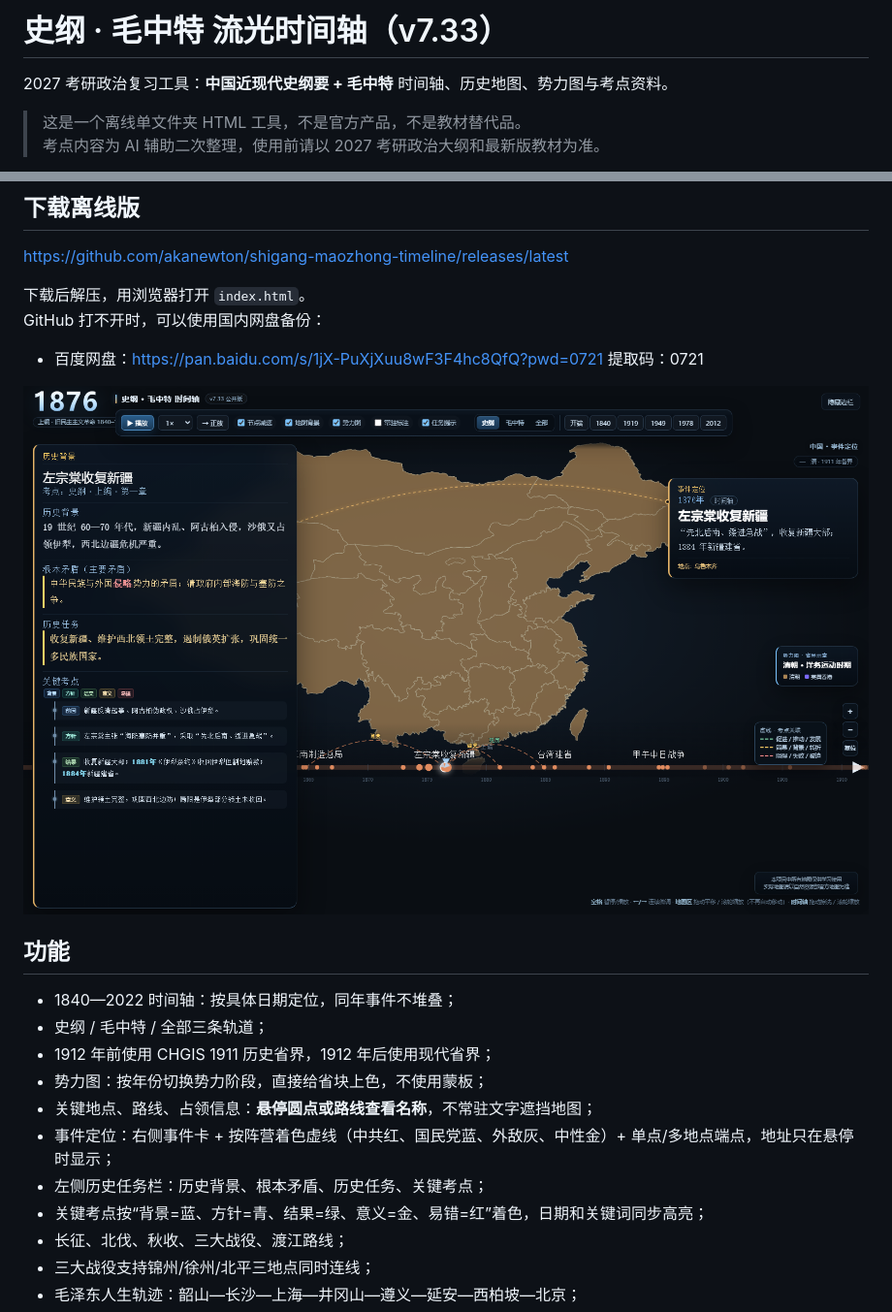
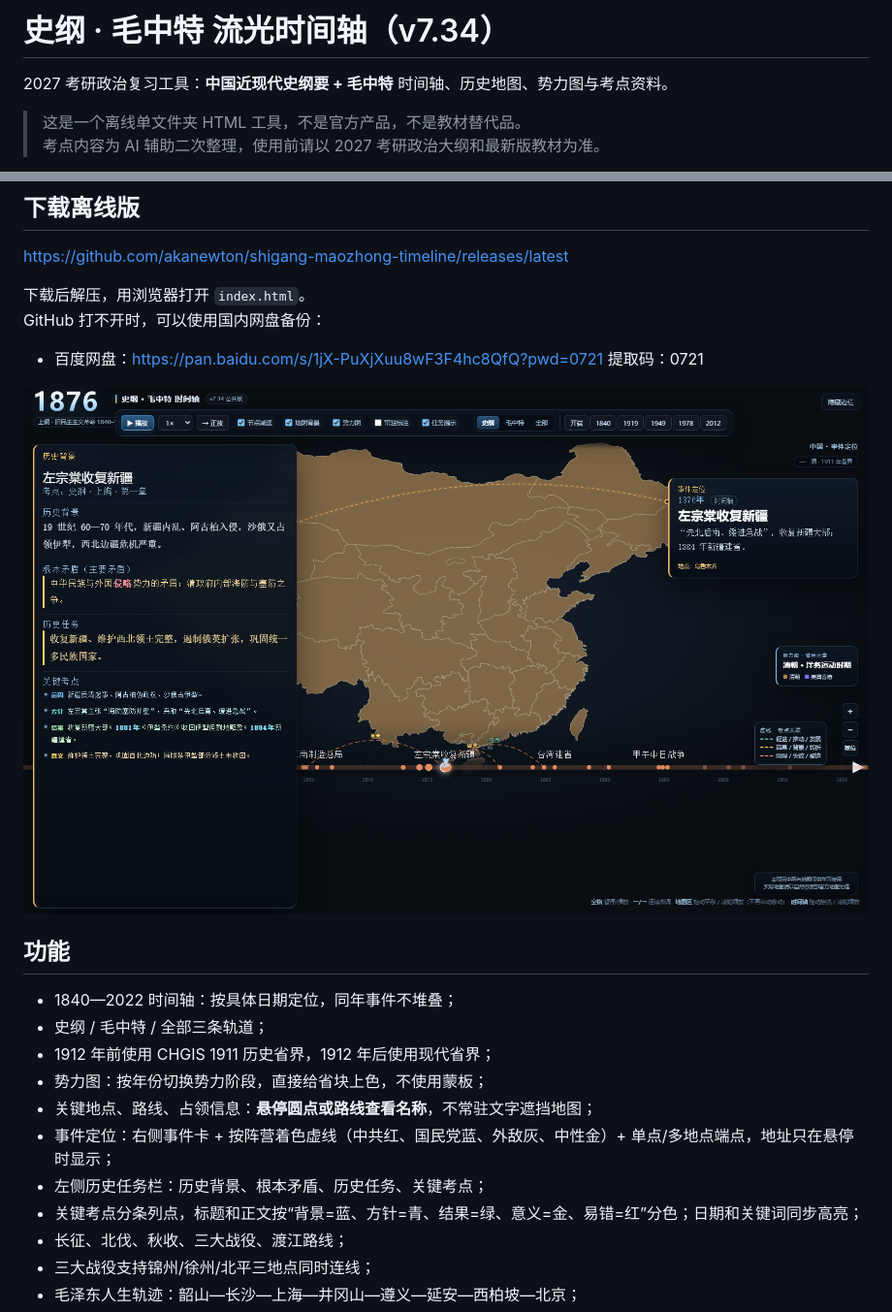
Before and after one commit to akanewton/shigang-maozhong-timeline, a Markdown page: README.md, 2 parts joined by grey strips. Shown at 97% size. Drawn GitHub-style; pictures changed too: docs/preview.png.

```diff
--- a/README.md
+++ b/README.md
@@ -1,4 +1,4 @@
-# 史纲 · 毛中特 流光时间轴（v7.33）
+# 史纲 · 毛中特 流光时间轴（v7.34）
 
 2027 考研政治复习工具：**中国近现代史纲要 + 毛中特** 时间轴、历史地图、势力图与考点资料。
 
@@ -35,7 +35,7 @@ GitHub 打不开时，可以使用国内网盘备份：
 - 关键地点、路线、占领信息：**悬停圆点或路线查看名称**，不常驻文字遮挡地图；
 - 事件定位：右侧事件卡 + 按阵营着色虚线（中共红、国民党蓝、外敌灰、中性金）+ 单点/多地点端点，地址只在悬停时显示；
 - 左侧历史任务栏：历史背景、根本矛盾、历史任务、关键考点；
-- 关键考点按“背景=蓝、方针=青、结果=绿、意义=金、易错=红”着色，日期和关键词同步高亮；
+- 关键考点分条列点，标题和正文按“背景=蓝、方针=青、结果=绿、意义=金、易错=红”分色；日期和关键词同步高亮；
 - 长征、北伐、秋收、三大战役、渡江路线；
 - 三大战役支持锦州/徐州/北平三地点同时连线；
 - 毛泽东人生轨迹：韶山—长沙—上海—井冈山—遵义—延安—西柏坡—北京；
```
Also changed, not shown: 2 other files.
